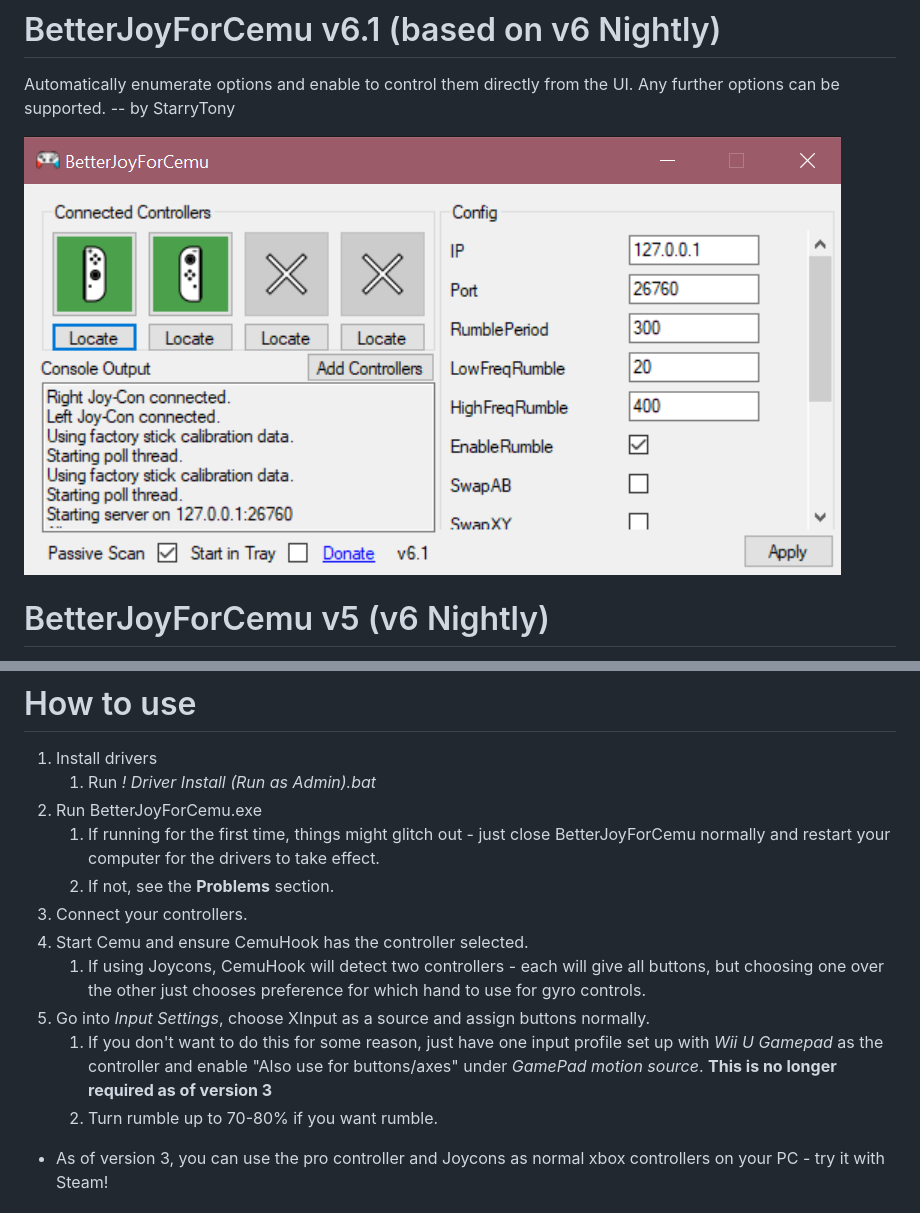
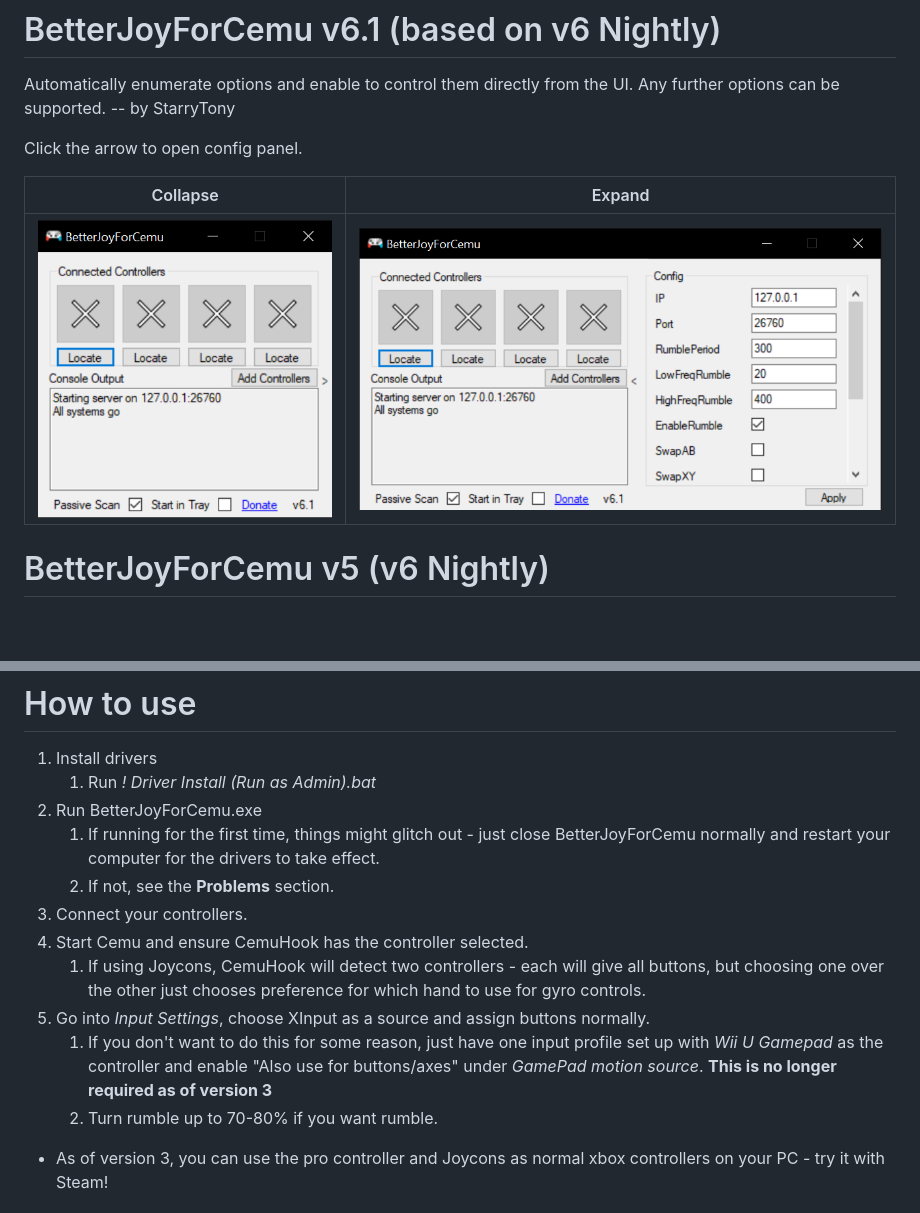
Before and after one commit to Davidobot/BetterJoy, a Markdown page: README.md, 2 parts joined by grey strips. GitHub-like rendering; pictures changed too: Examples/example2.png (added), Examples/example3.png (added); blank space fills up the shorter version.

Commit message:
update screenshots

```diff
--- a/README.md
+++ b/README.md
@@ -1,7 +1,11 @@
 # BetterJoyForCemu v6.1 (based on v6 Nightly)
 Automatically enumerate options and enable to control them directly from the UI. Any further options can be supported. -- by StarryTony
 
-![Example](/Examples/example1.png)
+Click the arrow to open config panel.
+
+Collapse             |  Expand
+:-------------------------:|:-------------------------:
+![Example](./Examples/example2.png)|![Example](./Examples/example3.png)
 
 # BetterJoyForCemu v5 (v6 Nightly)
 Allows the Nintendo Switch Pro Controller and Joycons to be used with [Cemu](http://cemu.info/) using [Cemuhook](https://sshnuke.net/cemuhook/), [Citra](https://citra-emu.org/), and system-wide with generic XInput support.
@@ -88,15 +92,15 @@ Due to popular request (and my fear of releasing full builds without many new fe
 # How to use
 1. Install drivers
     1. Run *! Driver Install (Run as Admin).bat*
-1. Run BetterJoyForCemu.exe
+2. Run BetterJoyForCemu.exe
     1. If running for the first time, things might glitch out - just close BetterJoyForCemu normally and restart your computer for the drivers to take effect.
-    1. If not, see the __Problems__ section.
-1. Connect your controllers.
-1. Start Cemu and ensure CemuHook has the controller selected.
+    2. If not, see the __Problems__ section.
+3. Connect your controllers.
+4. Start Cemu and ensure CemuHook has the controller selected.
     1. If using Joycons, CemuHook will detect two controllers - each will give all buttons, but choosing one over the other just chooses preference for which hand to use for gyro controls.
-1. Go into *Input Settings*, choose XInput as a source and assign buttons normally.
+5. Go into *Input Settings*, choose XInput as a source and assign buttons normally.
     1. If you don't want to do this for some reason, just have one input profile set up with *Wii U Gamepad* as the controller and enable "Also use for buttons/axes" under *GamePad motion source*. **This is no longer required as of version 3**
-    1. Turn rumble up to 70-80% if you want rumble.
+    2. Turn rumble up to 70-80% if you want rumble.
 
 * As of version 3, you can use the pro controller and Joycons as normal xbox controllers on your PC - try it with Steam!
 
```
Also changed, not shown: Examples/example4.png (added), 1 other file.
